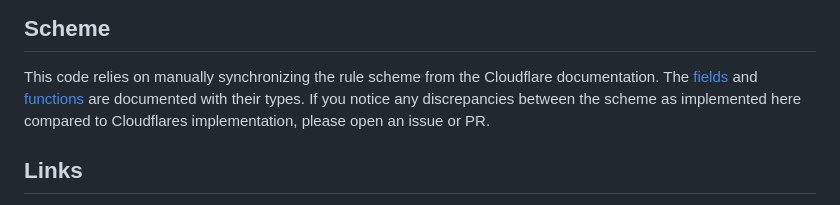
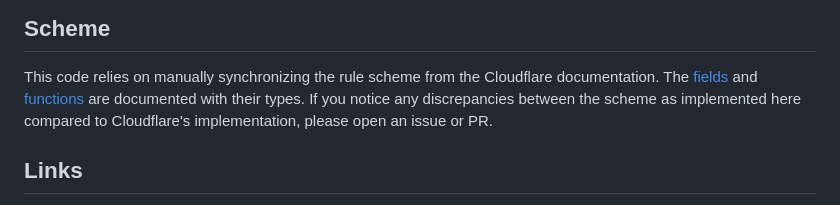
Before and after one commit to jonasbb/cloudflare-rule-linter, a Markdown page: README.md, the part around one of its changes. Rendered like a GitHub page.

Commit message:
Small readme update

```diff
--- a/README.md
+++ b/README.md
@@ -53,7 +53,7 @@ warning[illogical_condition]: Found illogical condition with AND
 
 This code relies on manually synchronizing the rule scheme from the Cloudflare documentation.
 The [fields](https://developers.cloudflare.com/ruleset-engine/rules-language/fields/) and [functions](https://developers.cloudflare.com/ruleset-engine/rules-language/functions/) are documented with their types.
-If you notice any discrepancies between the scheme as implemented here compared to Cloudflares implementation, please open an issue or PR.
+If you notice any discrepancies between the scheme as implemented here compared to Cloudflare's implementation, please open an issue or PR.
 
 
 ## Links
```
Also changed, not shown: other parts of README.md (+1 -0 lines).
